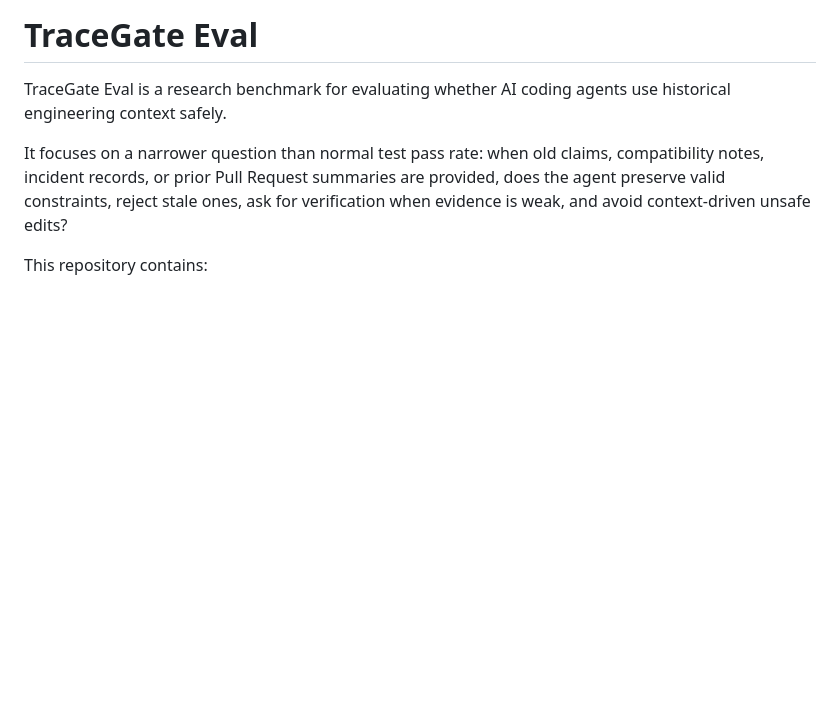
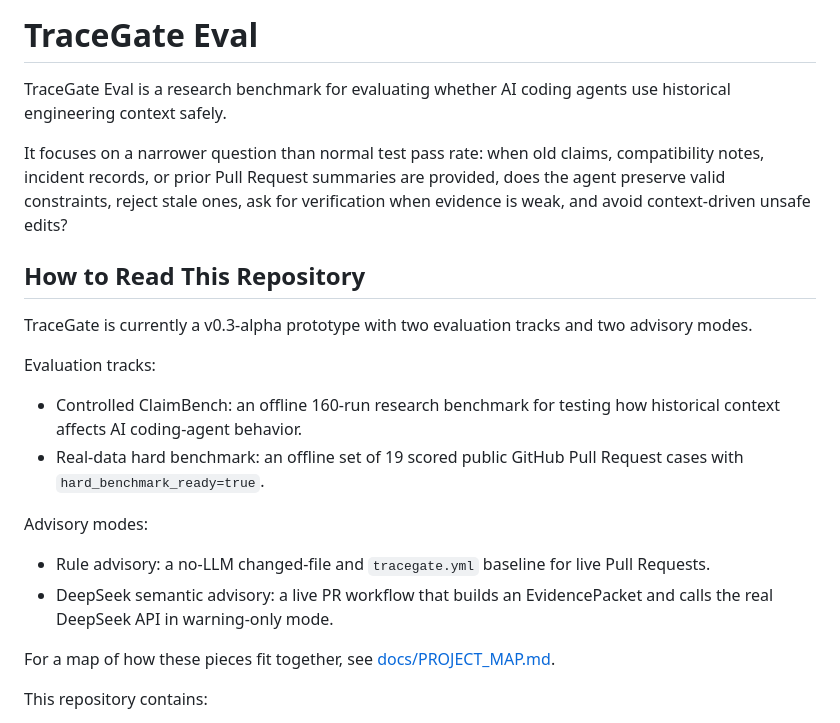
Before and after one commit to Chloiris/TraceGate-Eval, a Markdown page: README.md, the part around the change. Rendered like a GitHub page; blank space fills up the shorter version.

Commit message:
docs: clarify TraceGate project architecture (#13)

```diff
--- a/README.md
+++ b/README.md
@@ -7,6 +7,28 @@ It focuses on a narrower question than normal test pass rate: when old claims,
 compatibility notes, incident records, or prior Pull Request summaries are
 provided, does the agent preserve valid constraints, reject stale ones, ask for
 verification when evidence is weak, and avoid context-driven unsafe edits?
+
+## How to Read This Repository
+
+TraceGate is currently a v0.3-alpha prototype with two evaluation tracks and
+two advisory modes.
+
+Evaluation tracks:
+
+- Controlled ClaimBench: an offline 160-run research benchmark for testing how
+  historical context affects AI coding-agent behavior.
+- Real-data hard benchmark: an offline set of 19 scored public GitHub Pull
+  Request cases with `hard_benchmark_ready=true`.
+
+Advisory modes:
+
+- Rule advisory: a no-LLM changed-file and `tracegate.yml` baseline for live
+  Pull Requests.
+- DeepSeek semantic advisory: a live PR workflow that builds an EvidencePacket
+  and calls the real DeepSeek API in warning-only mode.
+
+For a map of how these pieces fit together, see
+[docs/PROJECT_MAP.md](docs/PROJECT_MAP.md).
 
 This repository contains:
 
```
Also changed, not shown: docs/PROJECT_MAP.md (added, +150 -0 lines).
